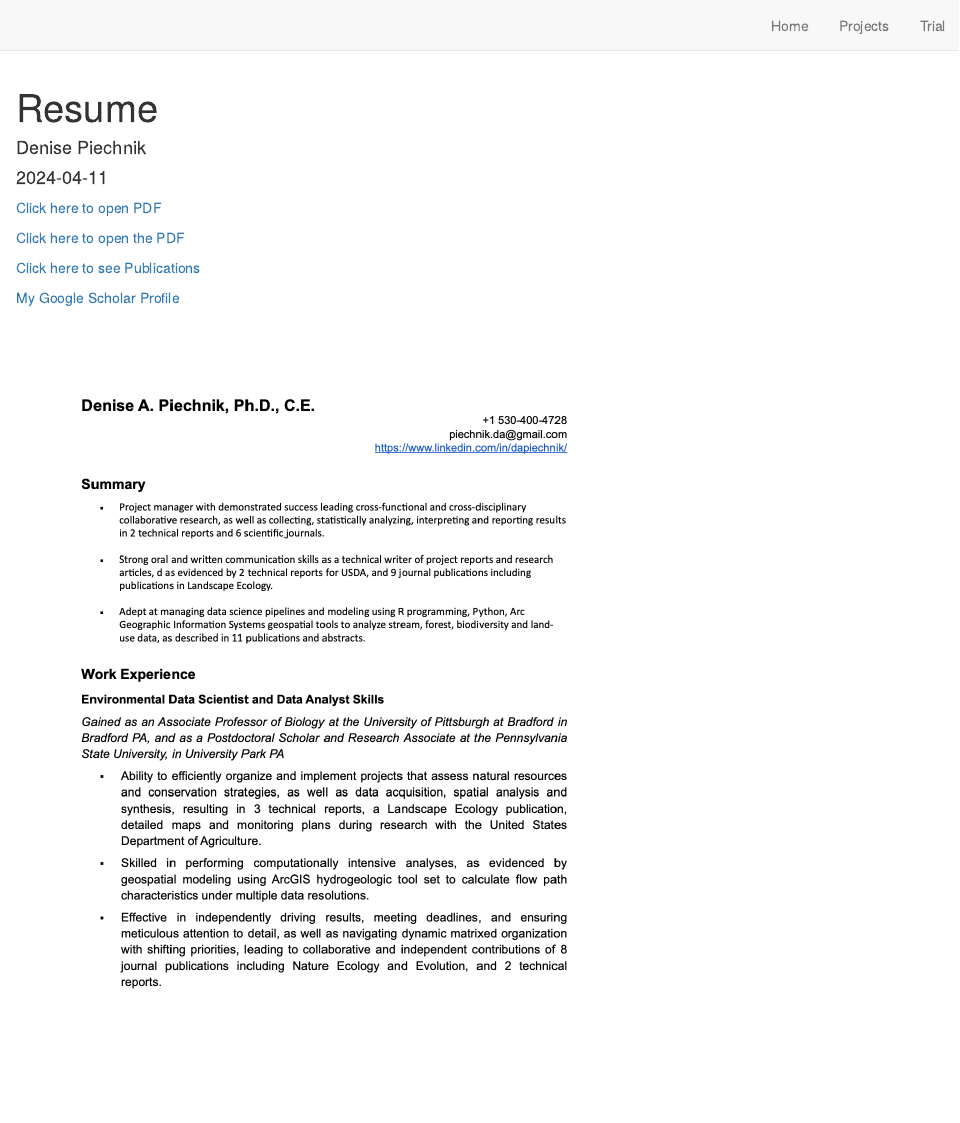
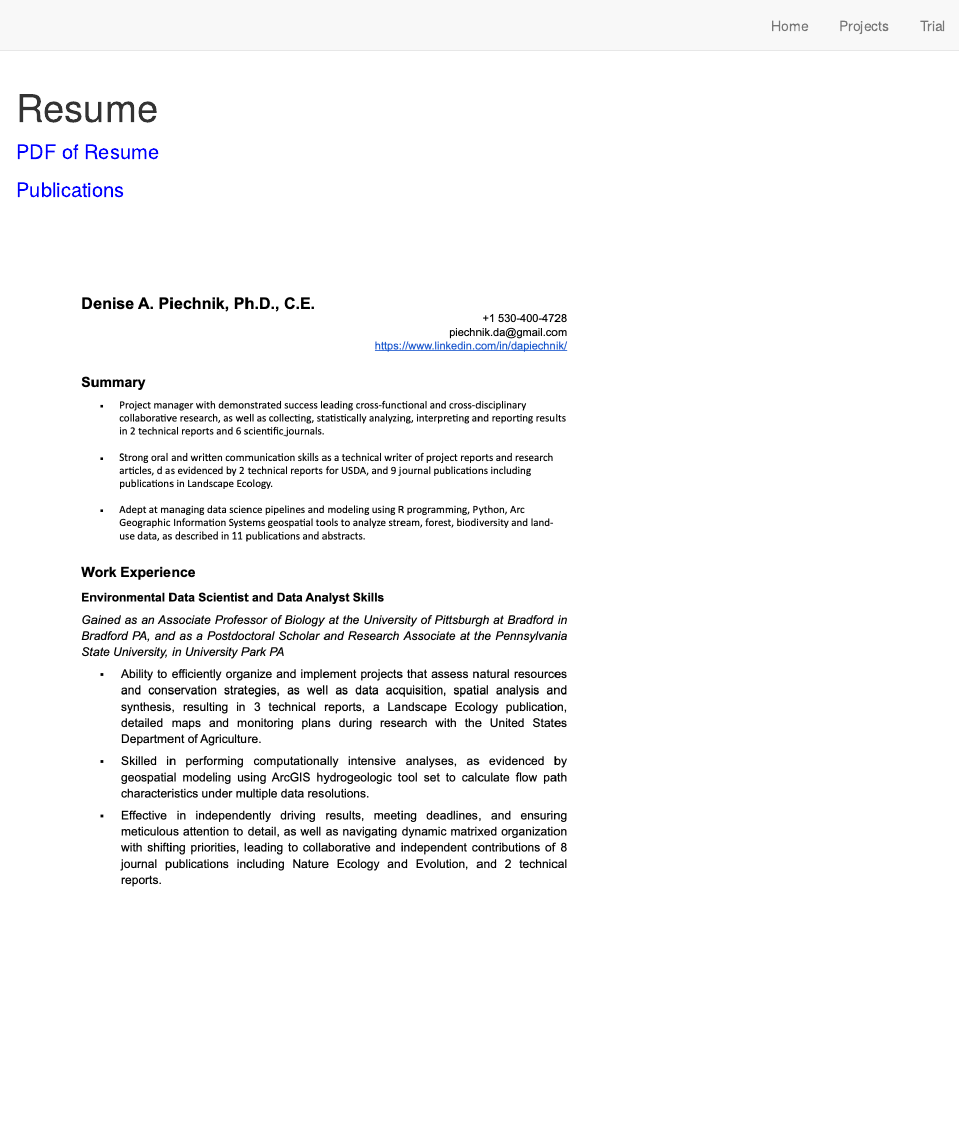
Before and after one commit to piechnik-d/dp, an R Markdown document (Trial.Rmd): the page in a window 1100 px wide, from its top. Rendered offline with R 4.5, knitr and Pandoc, with nearby package versions.

Commit message:
updated text for hyperlinks to publications and pdf to be larger and blue

````diff
--- a/Trial.Rmd
+++ b/Trial.Rmd
@@ -2,22 +2,20 @@
 title: "Resume"
 description: |
 
-author:
-  - name: Denise Piechnik
+#author:
+#  - name: Denise Piechnik
 #    url: https://example.com/norajones
 #    affiliation: Spacely Sprockets
 #    affiliation_url: https://example.com/spacelysprokets
-date: "`r Sys.Date()`"
-output: distill::distill_article
+#date: "`r Sys.Date()`"
+#output: distill::distill_article
+
 ---
 
-[Click here to open PDF](./DAPIECHNIK_RESUME_20240411.pdf)
+<a href="https://github.com/piechnik-d/dp/blob/a46eeb4eaf0485e1d860c010232508080df546e0/docs/DAPIECHNIK_RESUME_20240411.pdf" target="_blank" style="color:blue; font-size: 20px;">PDF of Resume</a>
 
-<a href="https://github.com/piechnik-d/dp/blob/main/DAPIECHsNIK_RESUME_20240411.pdf" target="_blank">Click here to open the PDF</a>
+<a href="https://scholar.google.com/citations?user=hTxoZYwAAAAJ&hl=en" target="_blank" style="color:blue; font-size: 20px;"> Publications </a>
 
-[Click here to see Publications](https://scholar.google.com/citations?user=hTxoZYwAAAAJ&hl=en)
-
-<a href="https://scholar.google.com/citations?user=hTxoZYwAAAAJ&hl=en" target="_blank"> My Google Scholar Profile</a>
 
 ```{r setup, include=FALSE}
 knitr::opts_chunk$set(echo = FALSE)
````
Also changed, not shown: index.Rmd (+1 -0 lines), docs/search.json, Trial.Rmd (4 more changed lines), 5 other files.
